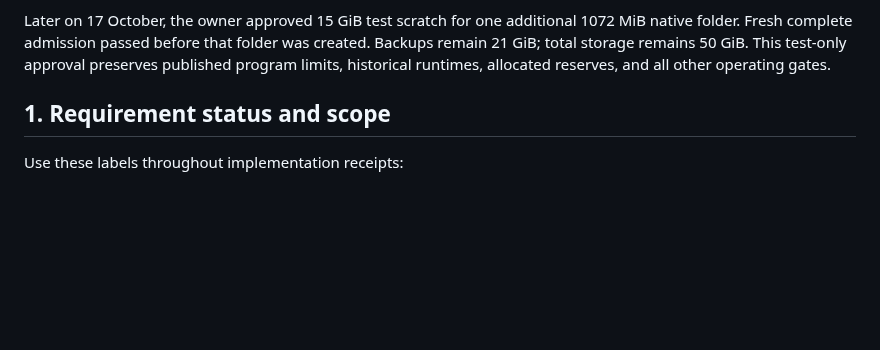
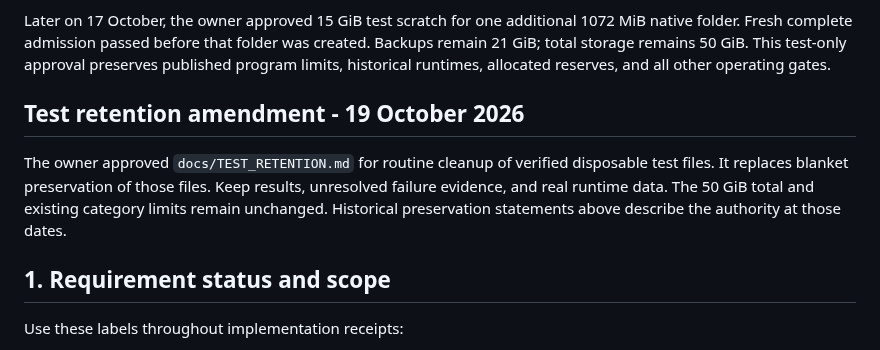
Before and after one commit to BGonnermann/Compertum, a Markdown page: docs/BUILD_SPEC.md, the part around the change. Drawn GitHub-style; blank space fills up the shorter version.

```diff
--- a/docs/BUILD_SPEC.md
+++ b/docs/BUILD_SPEC.md
@@ -26,6 +26,13 @@ All operating, financial, memory, CPU, and deadline gates remain unchanged.
 Later on 17 October, the owner approved 15 GiB test scratch for one additional 1072 MiB native folder.
 Fresh complete admission passed before that folder was created. Backups remain 21 GiB; total storage remains 50 GiB.
 This test-only approval preserves published program limits, historical runtimes, allocated reserves, and all other operating gates.
+
+## Test retention amendment - 19 October 2026
+
+The owner approved `docs/TEST_RETENTION.md` for routine cleanup of verified disposable test files.
+It replaces blanket preservation of those files. Keep results, unresolved failure evidence, and real runtime data.
+The 50 GiB total and existing category limits remain unchanged.
+Historical preservation statements above describe the authority at those dates.
 
 ## 1. Requirement status and scope
 
```
Also changed, not shown: AGENTS.md (+63 -28 lines).
